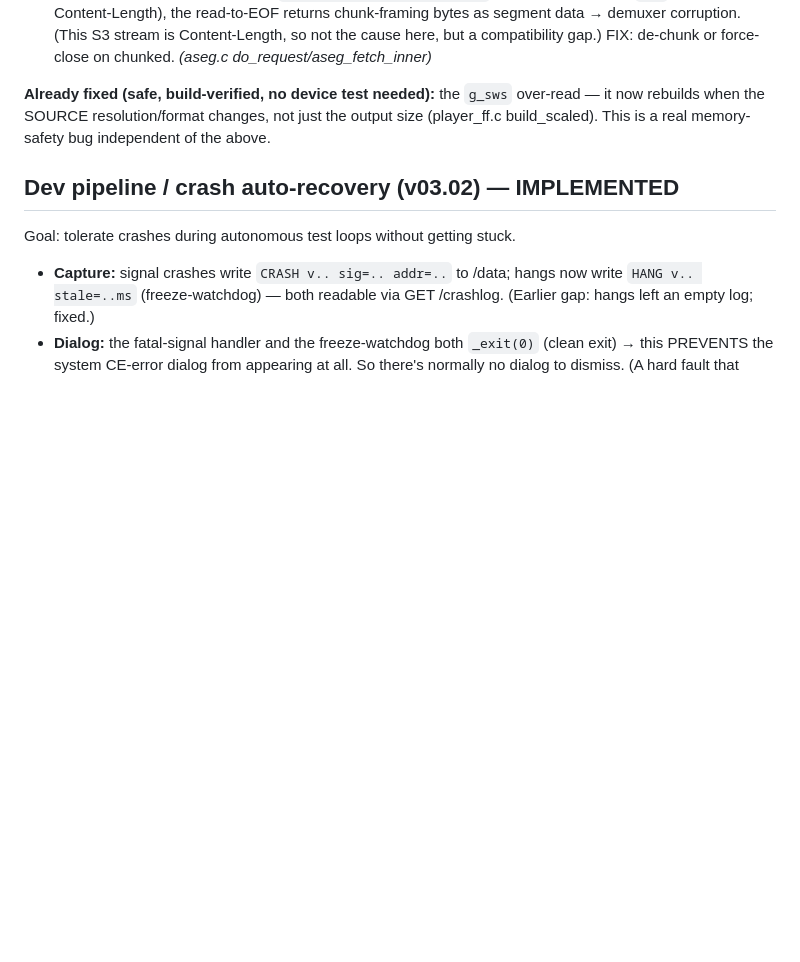
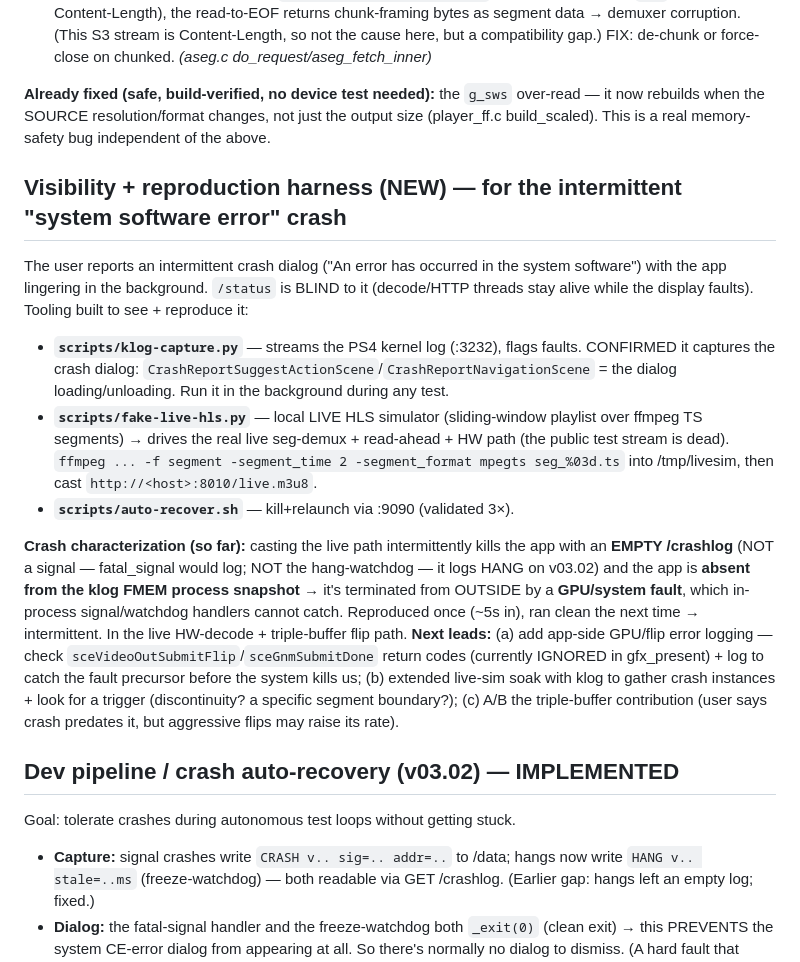
Before and after one commit to darkwitchblade/ps4-cast, a Markdown page: STEERING.md, the part around the change. GitHub-like rendering; blank space fills up the shorter version.

Commit message:
STEERING: document visibility harness + intermittent GPU/system-fault crash characterization
Co-Authored-By: Claude Opus 4.8 <noreply@anthropic.com>

```diff
--- a/STEERING.md
+++ b/STEERING.md
@@ -65,6 +65,15 @@ The stream is live muxed TS with `EXT-X-DISCONTINUITY-SEQUENCE`; crash hits ~9s
 
 **Already fixed (safe, build-verified, no device test needed):** the `g_sws` over-read — it now rebuilds when the SOURCE resolution/format changes, not just the output size (player_ff.c build_scaled). This is a real memory-safety bug independent of the above.
 
+## Visibility + reproduction harness (NEW) — for the intermittent "system software error" crash
+The user reports an intermittent crash dialog ("An error has occurred in the system software") with the app lingering in the background. `/status` is BLIND to it (decode/HTTP threads stay alive while the display faults). Tooling built to see + reproduce it:
+- **`scripts/klog-capture.py`** — streams the PS4 kernel log (:3232), flags faults. CONFIRMED it captures the crash dialog: `CrashReportSuggestActionScene`/`CrashReportNavigationScene` = the dialog loading/unloading. Run it in the background during any test.
+- **`scripts/fake-live-hls.py`** — local LIVE HLS simulator (sliding-window playlist over ffmpeg TS segments) → drives the real live seg-demux + read-ahead + HW path (the public test stream is dead). `ffmpeg ... -f segment -segment_time 2 -segment_format mpegts seg_%03d.ts` into /tmp/livesim, then cast `http://<host>:8010/live.m3u8`.
+- **`scripts/auto-recover.sh`** — kill+relaunch via :9090 (validated 3×).
+
+**Crash characterization (so far):** casting the live path intermittently kills the app with an **EMPTY /crashlog** (NOT a signal — fatal_signal would log; NOT the hang-watchdog — it logs HANG on v03.02) and the app is **absent from the klog FMEM process snapshot** → it's terminated from OUTSIDE by a **GPU/system fault**, which in-process signal/watchdog handlers cannot catch. Reproduced once (~5s in), ran clean the next time → intermittent. In the live HW-decode + triple-buffer flip path.
+**Next leads:** (a) add app-side GPU/flip error logging — check `sceVideoOutSubmitFlip`/`sceGnmSubmitDone` return codes (currently IGNORED in gfx_present) + log to catch the fault precursor before the system kills us; (b) extended live-sim soak with klog to gather crash instances + look for a trigger (discontinuity? a specific segment boundary?); (c) A/B the triple-buffer contribution (user says crash predates it, but aggressive flips may raise its rate).
+
 ## Dev pipeline / crash auto-recovery (v03.02) — IMPLEMENTED
 Goal: tolerate crashes during autonomous test loops without getting stuck.
 - **Capture:** signal crashes write `CRASH v.. sig=.. addr=..` to /data; hangs now write `HANG v.. stale=..ms` (freeze-watchdog) — both readable via GET /crashlog. (Earlier gap: hangs left an empty log; fixed.)
```
